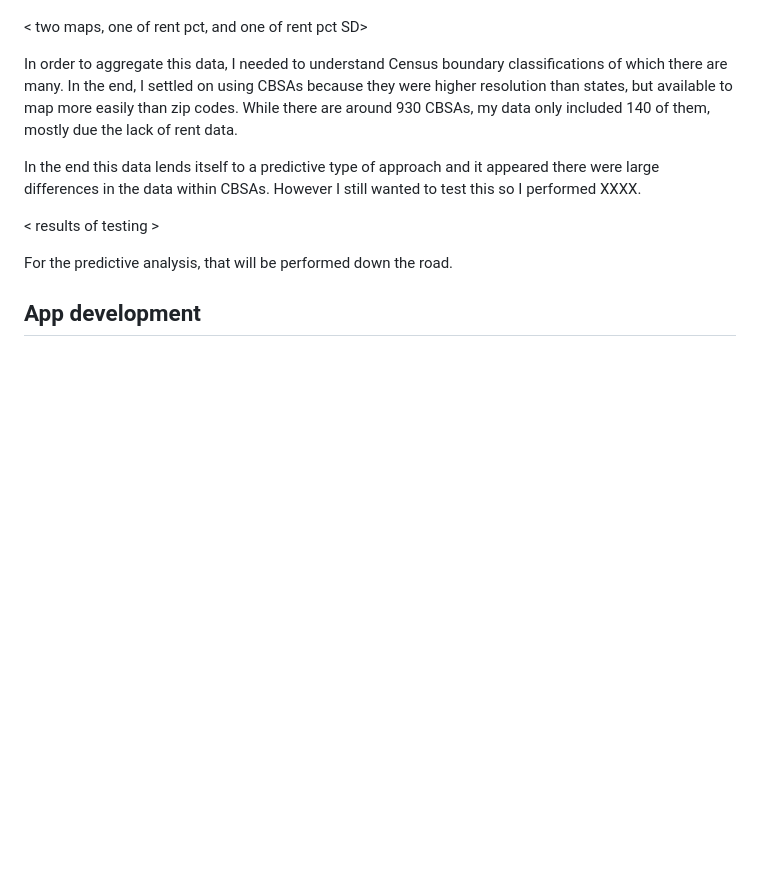
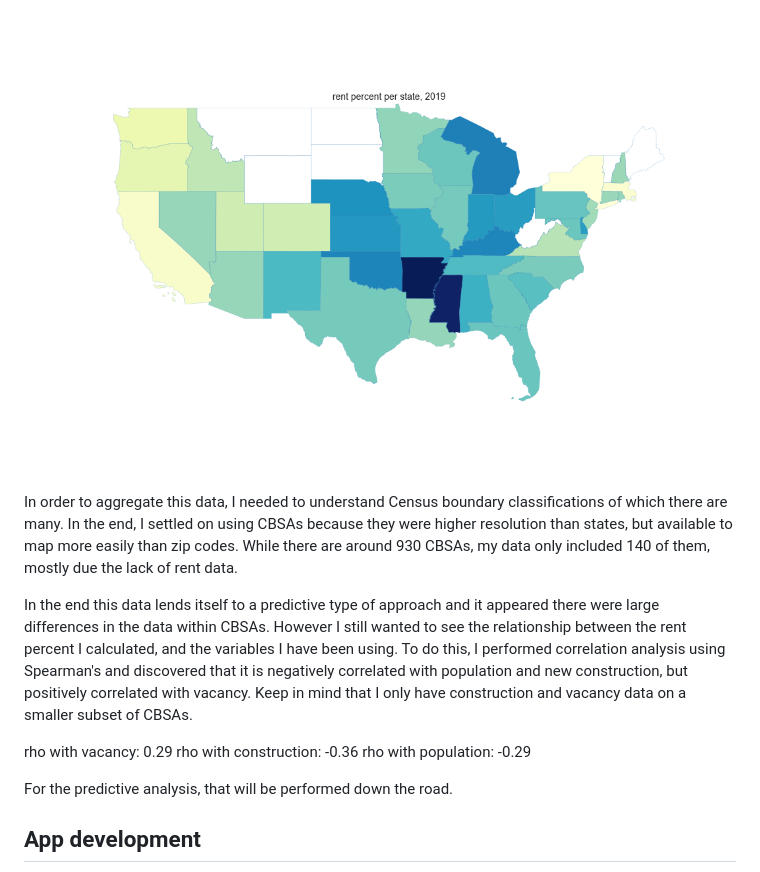
Before and after one commit to paultanger/realty-markets-analyzer, a Markdown page: readme.md, the part around one of its changes. Rendered like a GitHub page; pictures changed too: output/plots/state_map.png (added); blank space fills up the shorter version.

```diff
--- a/readme.md
+++ b/readme.md
@@ -150,12 +180,15 @@ I also aggregated by state, and include counts of CBSAs in each state, and also
 * variation in the data among states
 
-< two maps, one of rent pct, and one of rent pct SD>
+<div style="text-align:center"><img src="output/plots/state_map.png" alt="rent by state" /></div>
+
 
 In order to aggregate this data, I needed to understand Census boundary classifications of which there are many.  In the end, I settled on using CBSAs because they were higher resolution than states, but available to map more easily than zip codes.  While there are around 930 CBSAs, my data only included 140 of them, mostly due the lack of rent data.
 
-In the end this data lends itself to a predictive type of approach and it appeared there were large differences in the data within CBSAs.  However I still wanted to test this so I performed XXXX.
+In the end this data lends itself to a predictive type of approach and it appeared there were large differences in the data within CBSAs.  However I still wanted to see the relationship between the rent percent I calculated, and the variables I have been using.  To do this, I performed correlation analysis using Spearman's and discovered that it is negatively correlated with population and new construction, but positively correlated with vacancy.  Keep in mind that I only have construction and vacancy data on a smaller subset of CBSAs.
 
-< results of testing >
+rho with vacancy: 0.29
+rho with construction: -0.36
+rho with population: -0.29
 
 For the predictive analysis, that will be performed down the road.
 
```
Also changed, not shown: other parts of readme.md (+50 -12 lines), output/plots/CBSA_boxplots.png (added), output/plots/CBSA_scatter.png (added), output/plots/rent_maps.png (added), 6 other files.
